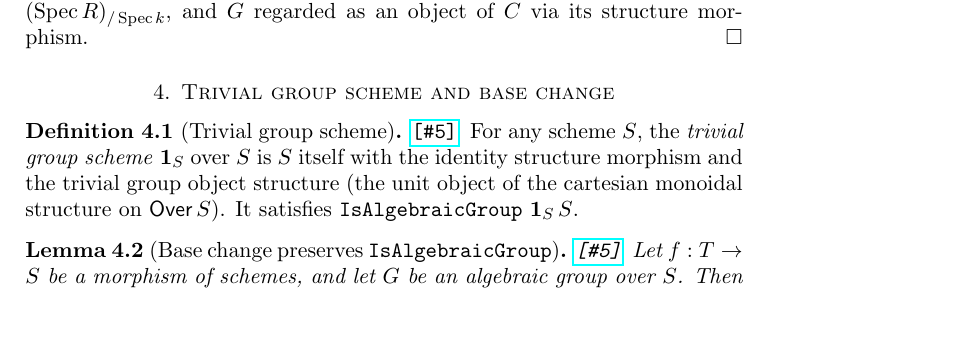
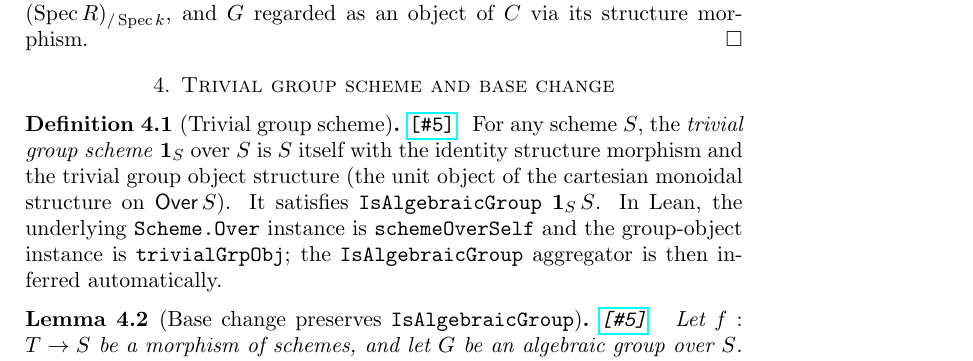
Before and after one commit to Langlandsproject/Langlands, a LaTeX thesis (lean/blueprint/src/print.tex, which reads lean/blueprint/src/chapters/phase-a.tex): part of page 3 of 4, cut so that both start at the same text, the shorter picture padded with empty space. Compiled offline with pdfLaTeX.

Commit message:
feat(AG): Phase A5 — trivial group scheme + base-change smoke tests
Adds lean/LanglandsLean/AlgebraicGeometry/Examples/Trivial.lean with:

- schemeOverSelf: every Scheme is canonically over itself via 𝟙 S.
- trivialGrpObj: GrpObj on Scheme.asOver S S transported from the unit
  object of the Cartesian monoidal structure on Over S.
- trivialIsAffineHom, trivialLocallyOfFiniteType: identity morphism is
  affine and locally of finite type.
- IsAlgebraicGroup S S derived automatically from the above.
- isAlgebraicGroup_pullback: full base-change preservation of the
  aggregator, composing Scheme.GrpObjAsOverPullback, the existing
  pullback instance for LocallyOfFiniteType, and a one-line invocation
  of MorphismProperty.pullback_snd for IsAffineHom.
- isAffineHom_pullback_snd: private helper that wraps the
  MorphismProperty.IsStableUnderBaseChange evidence.

Updates the AlgebraicGeometry umbrella and links blueprint
def:trivial-group and lem:base-change-algebraic via \\lean{} + \\leanok
(both lemma statement and proof block are \\leanok).

This closes Phase A end-to-end: all 5 milestones land, build green
(2456 jobs), one pre-existing sorry in points.map_is_group_hom
(documented gap pending Hom.group naturality).

Closes Phase A5 (issue #5).

```diff
--- a/lean/blueprint/src/chapters/phase-a.tex
+++ b/lean/blueprint/src/chapters/phase-a.tex
@@ -99,15 +99,23 @@ its structure morphism.
 \section{Trivial group scheme and base change}
 
 \begin{definition}[Trivial group scheme]\label{def:trivial-group}\issue{5}
+\lean{Langlands.AlgebraicGeometry.trivialGrpObj}
+\leanok
 \uses{def:affine-group-scheme}
 For any scheme $S$, the \emph{trivial group scheme} $\mathbf{1}_S$ over $S$
 is $S$ itself with the identity structure morphism and the trivial group
 object structure (the unit object of the cartesian monoidal structure on
 $\Over{S}$). It satisfies \texttt{IsAlgebraicGroup} $\mathbf{1}_S\,S$.
+In Lean, the underlying \texttt{Scheme.Over} instance is
+\texttt{schemeOverSelf} and the group-object instance is
+\texttt{trivialGrpObj}; the \texttt{IsAlgebraicGroup} aggregator is then
+inferred automatically.
 \end{definition}
 
 \begin{lemma}[Base change preserves \texttt{IsAlgebraicGroup}]
   \label{lem:base-change-algebraic}\issue{5}
+\lean{Langlands.AlgebraicGeometry.isAlgebraicGroup_pullback}
+\leanok
 \uses{def:algebraic-group}
 Let $f : T \to S$ be a morphism of schemes, and let $G$ be an algebraic group
 over $S$. Then the pullback $G \times_S T$ is an algebraic group over $T$.
@@ -117,2 +122 @@ structure) with base-change of \texttt{IsAffineHom} and
-\texttt{LocallyOfFiniteType}.
 \end{lemma}
```
Also changed, not shown: lean/blueprint/src/chapters/phase-a.tex (14 more changed lines), 2 other files.
